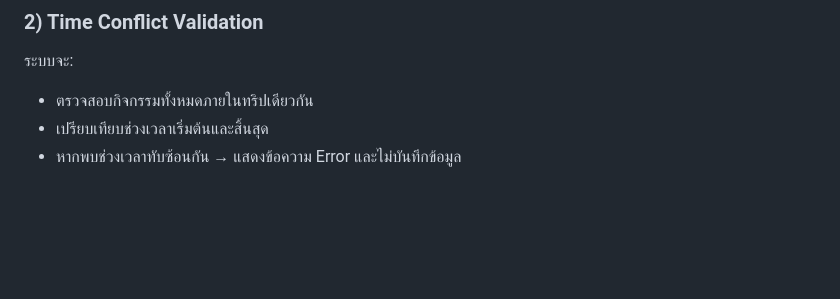
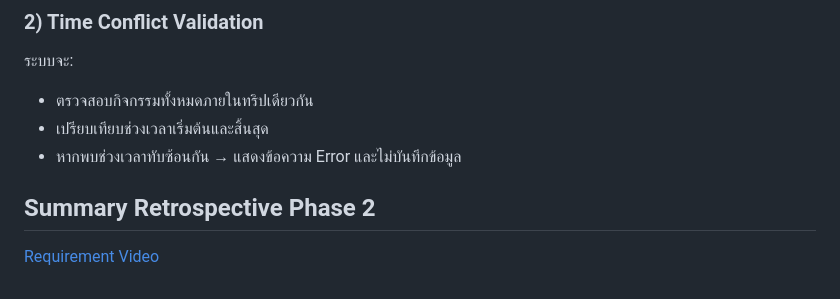
Before and after one commit to ananchanonswu/pinme, a Markdown page: README.md, the part around the change. GitHub-like rendering; blank space fills up the shorter version.

```diff
--- a/README.md
+++ b/README.md
@@ -492,3 +492,9 @@ flowchart TD
 - ตรวจสอบกิจกรรมทั้งหมดภายในทริปเดียวกัน
 - เปรียบเทียบช่วงเวลาเริ่มต้นและสิ้นสุด
 - หากพบช่วงเวลาทับซ้อนกัน → แสดงข้อความ Error และไม่บันทึกข้อมูล
+
+## Summary Retrospective Phase 2
+
+
+
+[Requirement Video](https://youtu.be/1FdYNd2XVNs)
```
